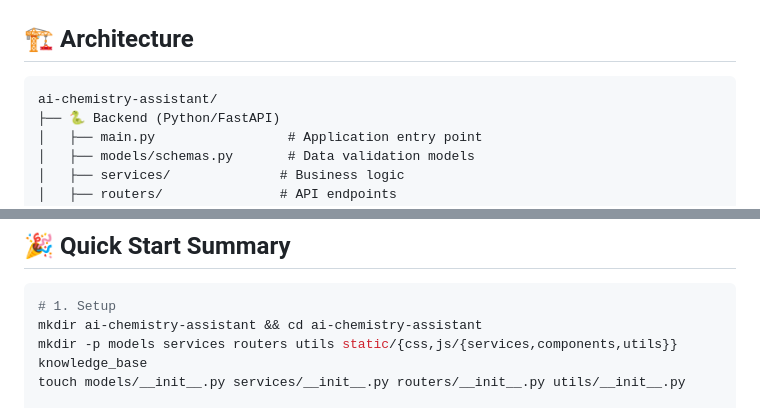
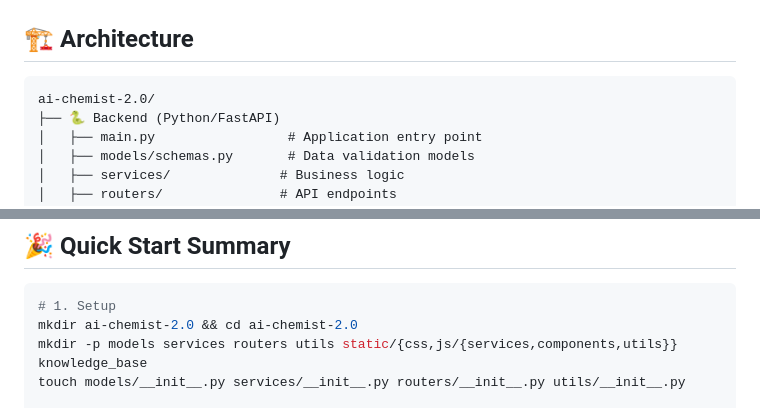
Before and after one commit to Walter-hsieh/ai-chemist-2.1, a Markdown page: README.md, 2 parts joined by grey strips. GitHub-like rendering.

````diff
--- a/README.md
+++ b/README.md
@@ -114,7 +114,7 @@ Output: Comprehensive proposal ready for funding submission
 ## 🏗️ Architecture
 
 ```
-ai-chemistry-assistant/
+ai-chemist-2.0/
 ├── 🐍 Backend (Python/FastAPI)
 │   ├── main.py                 # Application entry point
 │   ├── models/schemas.py       # Data validation models
@@ -363,7 +363,7 @@ Made with ❤️ for the chemistry research community
 
 ```bash
 # 1. Setup
-mkdir ai-chemistry-assistant && cd ai-chemistry-assistant
+mkdir ai-chemist-2.0 && cd ai-chemist-2.0
 mkdir -p models services routers utils static/{css,js/{services,components,utils}} knowledge_base
 touch models/__init__.py services/__init__.py routers/__init__.py utils/__init__.py
 
````
Also changed, not shown: other parts of README.md (+6 -6 lines).
